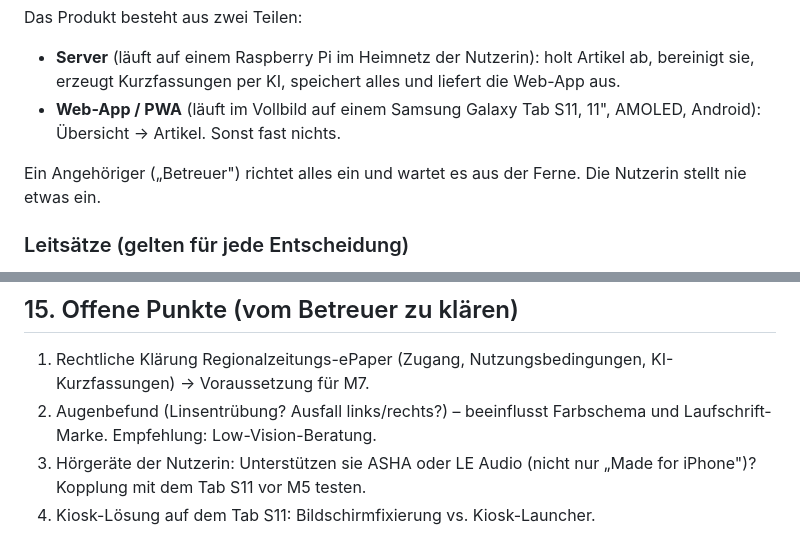
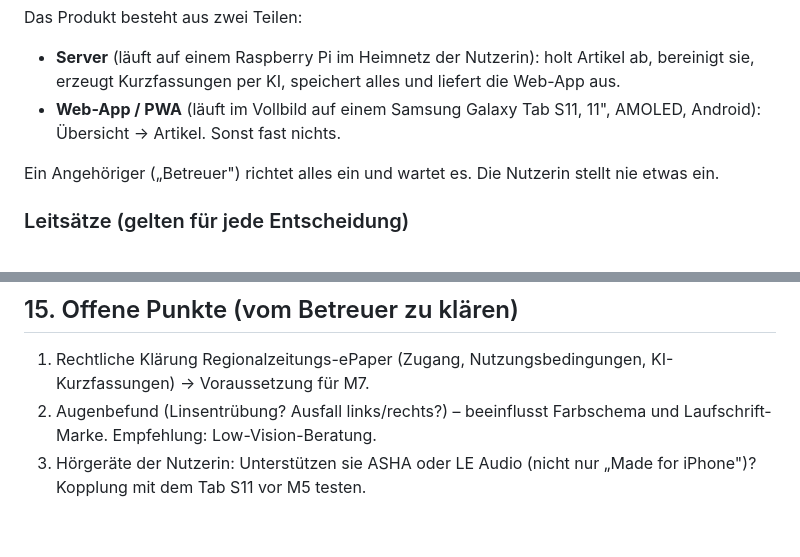
Before and after one commit to thunder-62/augenblick-reader, a Markdown page: SPEC.md, 2 parts joined by grey strips. Drawn GitHub-style.

```diff
--- a/SPEC.md
+++ b/SPEC.md
@@ -12,7 +12,7 @@ Das Produkt besteht aus zwei Teilen:
 - **Server** (läuft auf einem Raspberry Pi im Heimnetz der Nutzerin): holt Artikel ab, bereinigt sie, erzeugt Kurzfassungen per KI, speichert alles und liefert die Web-App aus.
 - **Web-App / PWA** (läuft im Vollbild auf einem Samsung Galaxy Tab S11, 11", AMOLED, Android): Übersicht → Artikel. Sonst fast nichts.
 
-Ein Angehöriger („Betreuer") richtet alles ein und wartet es aus der Ferne. Die Nutzerin stellt nie etwas ein.
+Ein Angehöriger („Betreuer") richtet alles ein und wartet es. Die Nutzerin stellt nie etwas ein.
 
 ### Leitsätze (gelten für jede Entscheidung)
 
@@ -320,4 +321,3 @@ Nach M1, M2 und M5 testet der Betreuer mit der Nutzerin am Gerät; Rückmeldunge
 1. Rechtliche Klärung Regionalzeitungs-ePaper (Zugang, Nutzungsbedingungen, KI-Kurzfassungen) → Voraussetzung für M7.
 2. Augenbefund (Linsentrübung? Ausfall links/rechts?) – beeinflusst Farbschema und Laufschrift-Marke. Empfehlung: Low-Vision-Beratung.
 3. Hörgeräte der Nutzerin: Unterstützen sie ASHA oder LE Audio (nicht nur „Made for iPhone")? Kopplung mit dem Tab S11 vor M5 testen.
-4. Kiosk-Lösung auf dem Tab S11: Bildschirmfixierung vs. Kiosk-Launcher.
```
Also changed, not shown: other parts of SPEC.md (+8 -7 lines), docs/auftraege/001-m0-m1-grundgeruest-und-lesen.md (+1 -1 lines).
